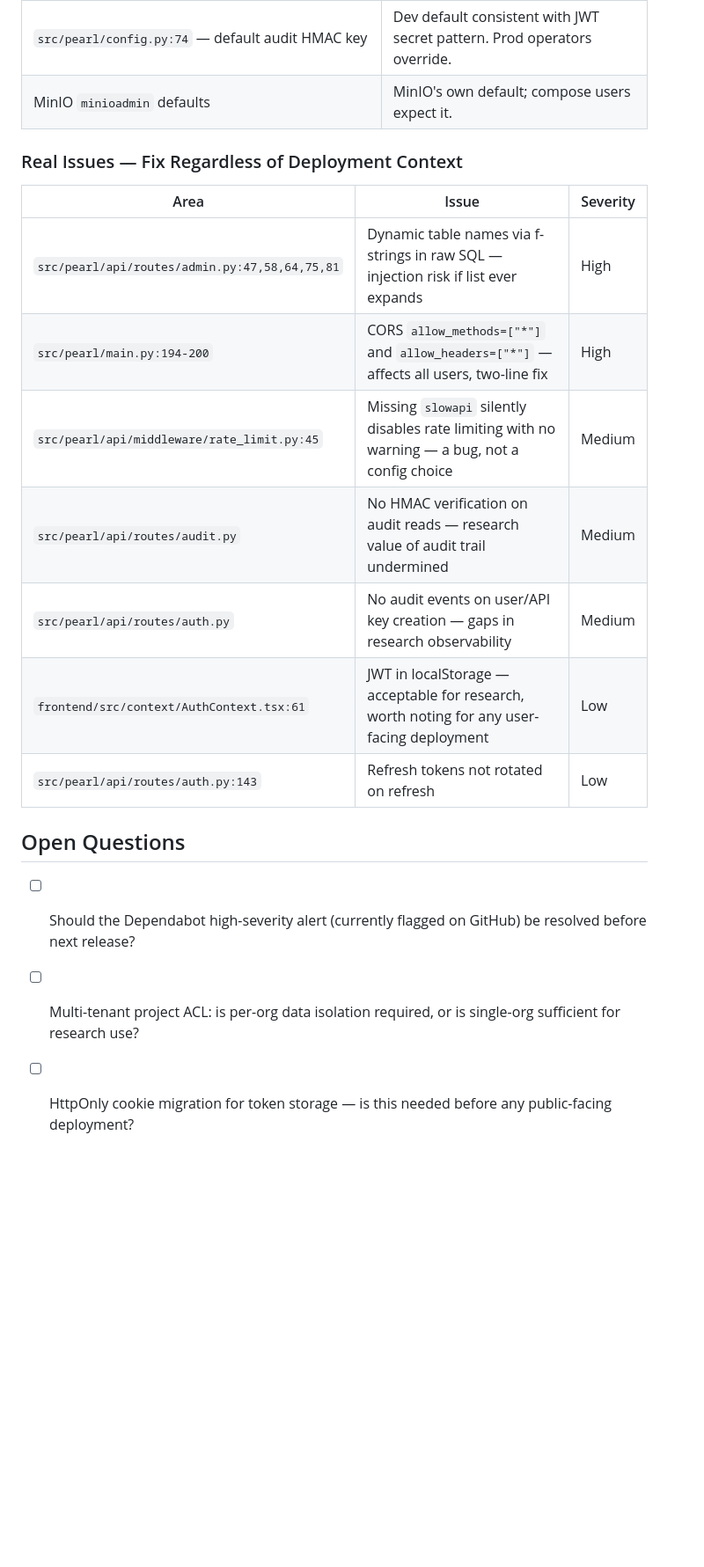
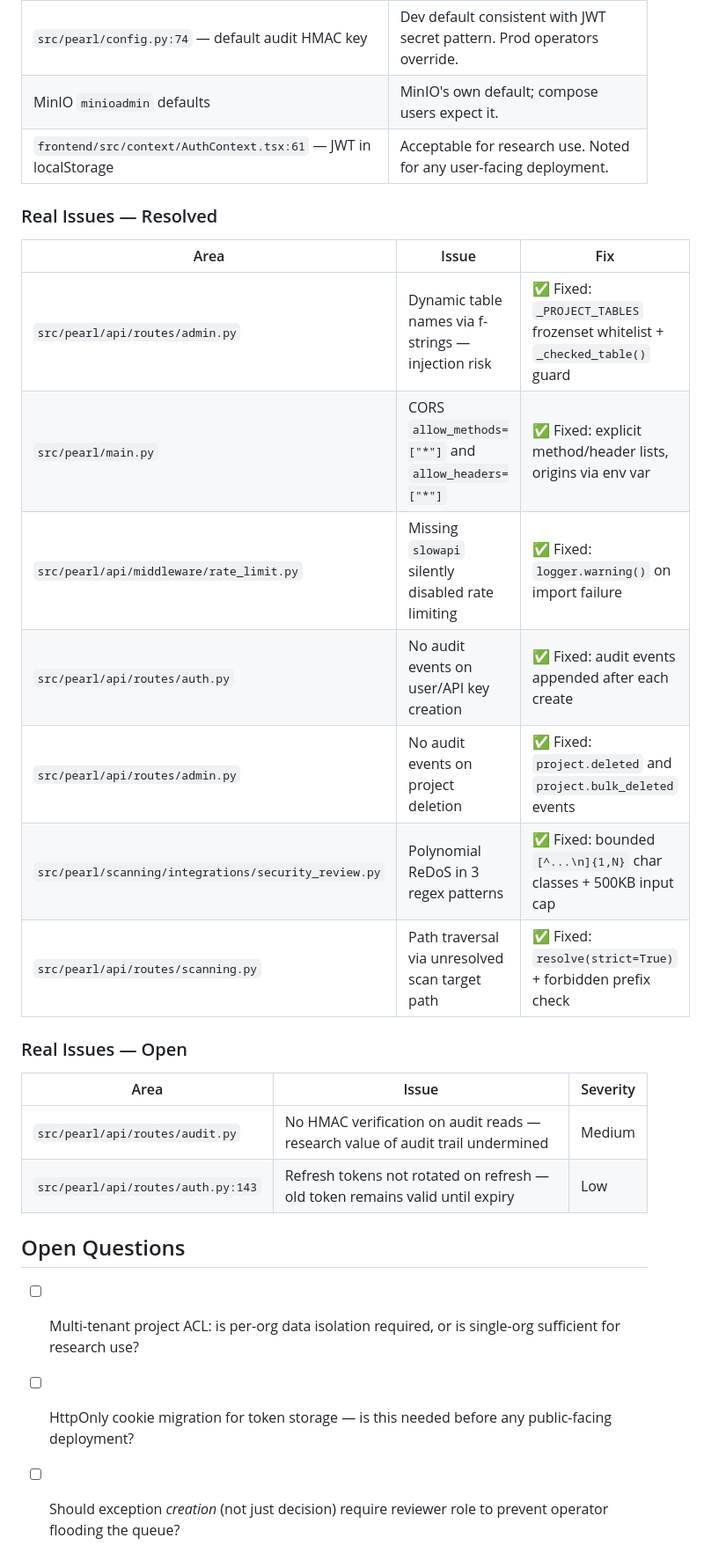
Before and after one commit to r33n3/PeaRL, a Markdown page: SPEC.md, the part around one of its changes. Shown at 88% size. GitHub-like rendering; blank space fills up the shorter version.

```diff
--- a/SPEC.md
+++ b/SPEC.md
@@ -318,21 +327,29 @@ JWT login page, AuthContext with token persistence, RequireAuth route guard, use
 | `src/pearl/api/routes/exceptions.py:52` — exception creation requires only auth | Design choice: operators can *request* exceptions; reviewers *decide*. Gate is on the decide endpoint. |
 | `src/pearl/config.py:74` — default audit HMAC key | Dev default consistent with JWT secret pattern. Prod operators override. |
 | MinIO `minioadmin` defaults | MinIO's own default; compose users expect it. |
+| `frontend/src/context/AuthContext.tsx:61` — JWT in localStorage | Acceptable for research use. Noted for any user-facing deployment. |
 
-### Real Issues — Fix Regardless of Deployment Context
+### Real Issues — Resolved
+
+| Area | Issue | Fix |
+|---|---|---|
+| `src/pearl/api/routes/admin.py` | Dynamic table names via f-strings — injection risk | ✅ Fixed: `_PROJECT_TABLES` frozenset whitelist + `_checked_table()` guard |
+| `src/pearl/main.py` | CORS `allow_methods=["*"]` and `allow_headers=["*"]` | ✅ Fixed: explicit method/header lists, origins via env var |
+| `src/pearl/api/middleware/rate_limit.py` | Missing `slowapi` silently disabled rate limiting | ✅ Fixed: `logger.warning()` on import failure |
+| `src/pearl/api/routes/auth.py` | No audit events on user/API key creation | ✅ Fixed: audit events appended after each create |
+| `src/pearl/api/routes/admin.py` | No audit events on project deletion | ✅ Fixed: `project.deleted` and `project.bulk_deleted` events |
+| `src/pearl/scanning/integrations/security_review.py` | Polynomial ReDoS in 3 regex patterns | ✅ Fixed: bounded `[^...\n]{1,N}` char classes + 500KB input cap |
+| `src/pearl/api/routes/scanning.py` | Path traversal via unresolved scan target path | ✅ Fixed: `resolve(strict=True)` + forbidden prefix check |
+
+### Real Issues — Open
 
 | Area | Issue | Severity |
 |---|---|---|
-| `src/pearl/api/routes/admin.py:47,58,64,75,81` | Dynamic table names via f-strings in raw SQL — injection risk if list ever expands | High |
-| `src/pearl/main.py:194-200` | CORS `allow_methods=["*"]` and `allow_headers=["*"]` — affects all users, two-line fix | High |
-| `src/pearl/api/middleware/rate_limit.py:45` | Missing `slowapi` silently disables rate limiting with no warning — a bug, not a config choice | Medium |
 | `src/pearl/api/routes/audit.py` | No HMAC verification on audit reads — research value of audit trail undermined | Medium |
-| `src/pearl/api/routes/auth.py` | No audit events on user/API key creation — gaps in research observability | Medium |
-| `frontend/src/context/AuthContext.tsx:61` | JWT in localStorage — acceptable for research, worth noting for any user-facing deployment | Low |
-| `src/pearl/api/routes/auth.py:143` | Refresh tokens not rotated on refresh | Low |
+| `src/pearl/api/routes/auth.py:143` | Refresh tokens not rotated on refresh — old token remains valid until expiry | Low |
 
 ## Open Questions
 
-- [ ] Should the Dependabot high-severity alert (currently flagged on GitHub) be resolved before next release?
 - [ ] Multi-tenant project ACL: is per-org data isolation required, or is single-org sufficient for research use?
 - [ ] HttpOnly cookie migration for token storage — is this needed before any public-facing deployment?
+- [ ] Should exception *creation* (not just decision) require reviewer role to prevent operator flooding the queue?
```
Also changed, not shown: other parts of SPEC.md (+31 -22 lines), README.md (+6 -6 lines).
